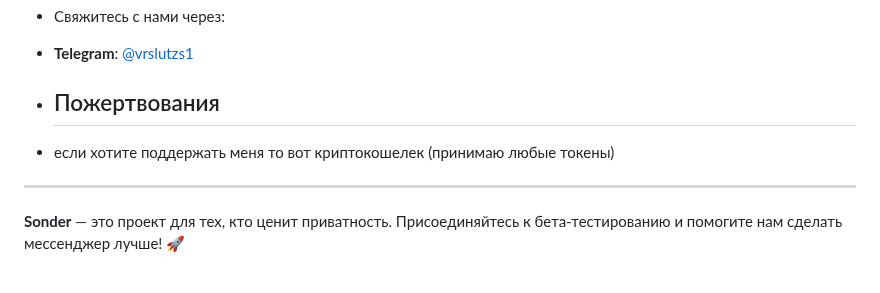
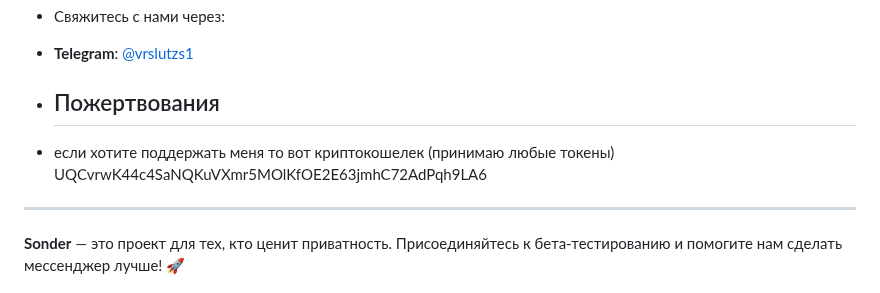
Before and after one commit to vitir0/sonder, a Markdown page: README.md, the part around the change. GitHub-like rendering.

```diff
--- a/README.md
+++ b/README.md
@@ -36,6 +36,7 @@ Sonder — это защищённый мессенджер, созданный
 
 - ## Пожертвования
 - если хотите поддержать меня то вот криптокошелек (принимаю любые токены)
+UQCvrwK44c4SaNQKuVXmr5MOlKfOE2E63jmhC72AdPqh9LA6
 ______________________________
 
 **Sonder** — это проект для тех, кто ценит приватность. Присоединяйтесь к бета-тестированию и помогите нам сделать мессенджер лучше! 🚀
```
